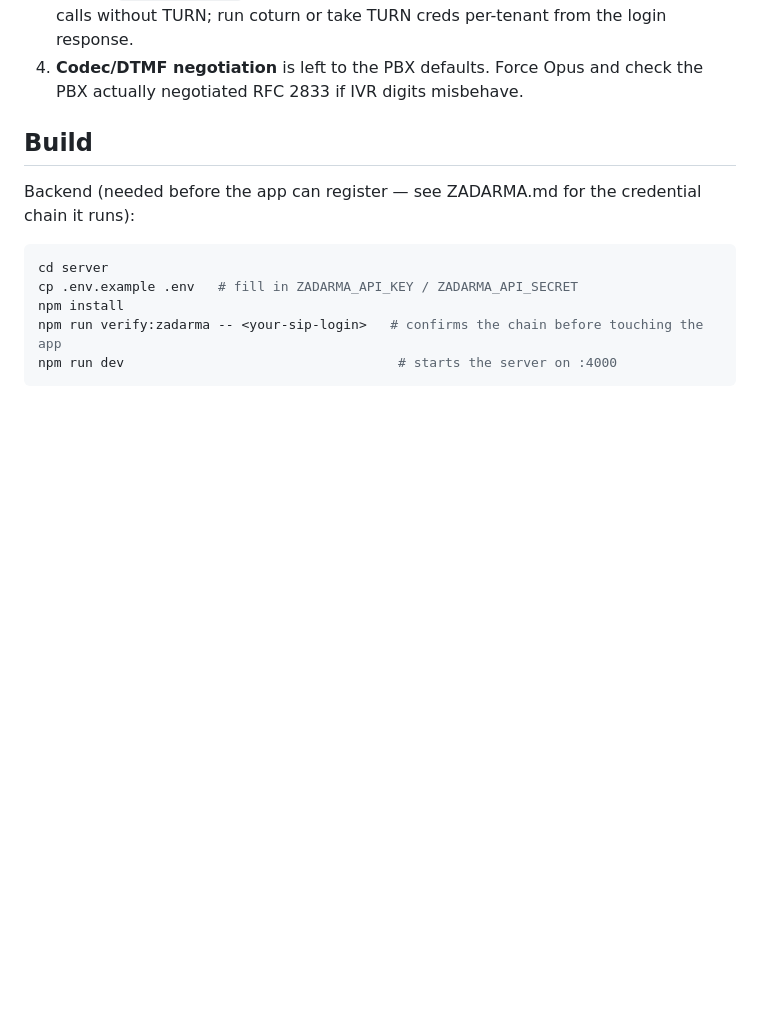
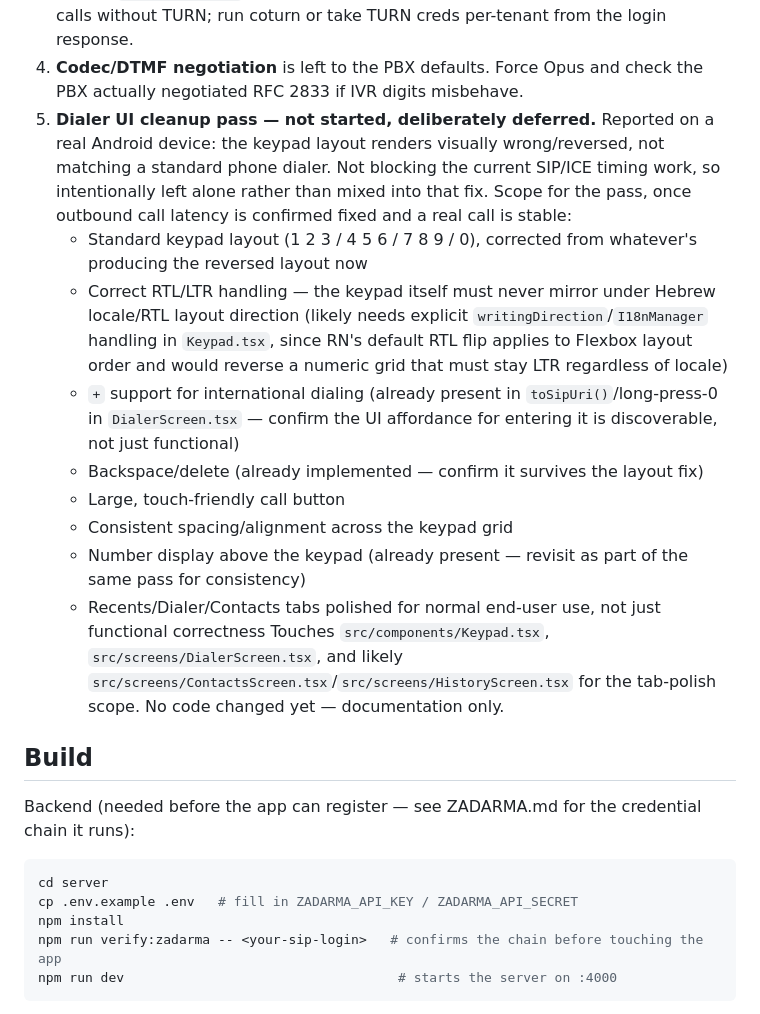
Before and after one commit to pavlo100-bit/EgoVoip, a Markdown page: ARCHITECTURE.md, the part around the change. Drawn GitHub-style; blank space fills up the shorter version.

Commit message:
Document dialer UI cleanup as a deferred backlog item
Reported on a real device: keypad layout renders reversed, not a
standard phone dialer. Explicitly not fixed here - not blocking the
current ICE/call-latency work and deliberately kept out of that fix.
Scoped for later: standard keypad layout, RTL/LTR correctness (the
keypad must not mirror under Hebrew), international dialing support,
touch-friendly call button, spacing, and a tab polish pass.

No code changed.

Co-Authored-By: Claude Sonnet 5 <noreply@anthropic.com>

```diff
--- a/ARCHITECTURE.md
+++ b/ARCHITECTURE.md
@@ -131,6 +131,33 @@ second-call/Add-call is exercised.
    the login response.
 4. **Codec/DTMF negotiation** is left to the PBX defaults. Force Opus and check
    the PBX actually negotiated RFC 2833 if IVR digits misbehave.
+5. **Dialer UI cleanup pass — not started, deliberately deferred.** Reported
+   on a real Android device: the keypad layout renders visually wrong/reversed,
+   not matching a standard phone dialer. Not blocking the current SIP/ICE
+   timing work, so intentionally left alone rather than mixed into that fix.
+   Scope for the pass, once outbound call latency is confirmed fixed and a
+   real call is stable:
+   - Standard keypad layout (1 2 3 / 4 5 6 / 7 8 9 / 0), corrected from
+     whatever's producing the reversed layout now
+   - Correct RTL/LTR handling — the keypad itself must never mirror under
+     Hebrew locale/RTL layout direction (likely needs explicit
+     `writingDirection`/`I18nManager` handling in `Keypad.tsx`, since RN's
+     default RTL flip applies to Flexbox layout order and would reverse a
+     numeric grid that must stay LTR regardless of locale)
+   - `+` support for international dialing (already present in
+     `toSipUri()`/long-press-0 in `DialerScreen.tsx` — confirm the UI affordance
+     for entering it is discoverable, not just functional)
+   - Backspace/delete (already implemented — confirm it survives the layout
+     fix)
+   - Large, touch-friendly call button
+   - Consistent spacing/alignment across the keypad grid
+   - Number display above the keypad (already present — revisit as part of
+     the same pass for consistency)
+   - Recents/Dialer/Contacts tabs polished for normal end-user use, not just
+     functional correctness
+   Touches `src/components/Keypad.tsx`, `src/screens/DialerScreen.tsx`, and
+   likely `src/screens/ContactsScreen.tsx`/`src/screens/HistoryScreen.tsx` for
+   the tab-polish scope. No code changed yet — documentation only.
 
 ## Build
 
```
